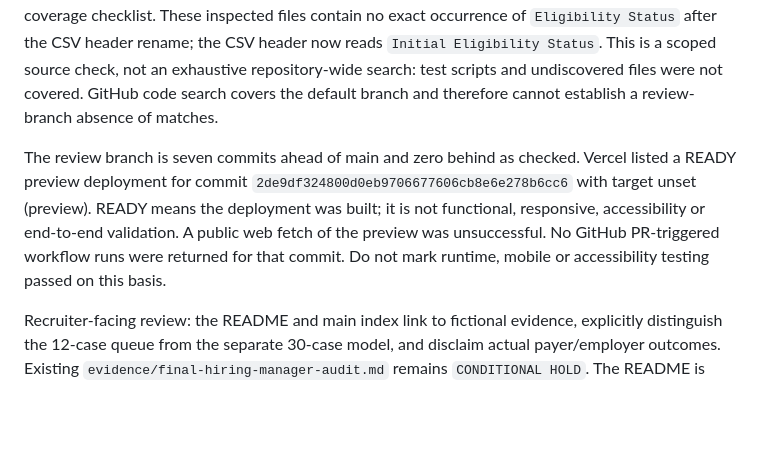
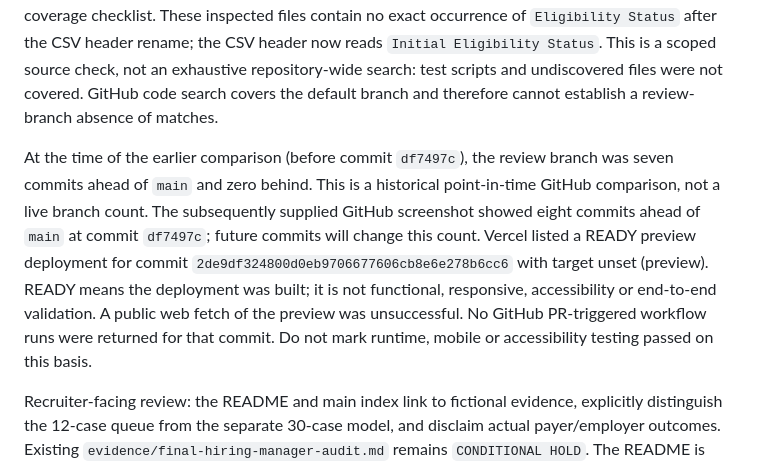
Before and after one commit to koripickle1101-TN/eligibility-verification-intelligence-system, a Markdown page: evidence/source-reconciliation-and-control-gates-2026-10-24.md, the part around the change. Drawn GitHub-style; blank space fills up the shorter version.

Commit message:
Date EVIS branch comparison as historical snapshot

```diff
--- a/evidence/source-reconciliation-and-control-gates-2026-10-24.md
+++ b/evidence/source-reconciliation-and-control-gates-2026-10-24.md
@@ -29,7 +29,7 @@ The 12-case source CSV header was renamed from `Eligibility Status` to `Initial
 
 Review-branch source inspection checked README.md, the 12-case queue CSV, reviewer guide, metrics methodology, main index, dashboard, sample cases, exception closure control, demographic simulation, Medicare routing gate, monthly quality report, risk scorecard, patient-intake risk map, and coverage checklist. These inspected files contain no exact occurrence of `Eligibility Status` after the CSV header rename; the CSV header now reads `Initial Eligibility Status`. This is a scoped source check, not an exhaustive repository-wide search: test scripts and undiscovered files were not covered. GitHub code search covers the default branch and therefore cannot establish a review-branch absence of matches.
 
-The review branch is seven commits ahead of main and zero behind as checked. Vercel listed a READY preview deployment for commit `2de9df324800d0eb9706677606cb8e6e278b6cc6` with target unset (preview). READY means the deployment was built; it is not functional, responsive, accessibility or end-to-end validation. A public web fetch of the preview was unsuccessful. No GitHub PR-triggered workflow runs were returned for that commit. Do not mark runtime, mobile or accessibility testing passed on this basis.
+At the time of the earlier comparison (before commit `df7497c`), the review branch was seven commits ahead of `main` and zero behind. This is a historical point-in-time GitHub comparison, not a live branch count. The subsequently supplied GitHub screenshot showed eight commits ahead of `main` at commit `df7497c`; future commits will change this count. Vercel listed a READY preview deployment for commit `2de9df324800d0eb9706677606cb8e6e278b6cc6` with target unset (preview). READY means the deployment was built; it is not functional, responsive, accessibility or end-to-end validation. A public web fetch of the preview was unsuccessful. No GitHub PR-triggered workflow runs were returned for that commit. Do not mark runtime, mobile or accessibility testing passed on this basis.
 
 Recruiter-facing review: the README and main index link to fictional evidence, explicitly distinguish the 12-case queue from the separate 30-case model, and disclaim actual payer/employer outcomes. Existing `evidence/final-hiring-manager-audit.md` remains `CONDITIONAL HOLD`. The README is long, and a complete rendered recruiter walkthrough and link test remain pending. No claim of independently certified controls or live coverage outcomes is justified.
 
```
